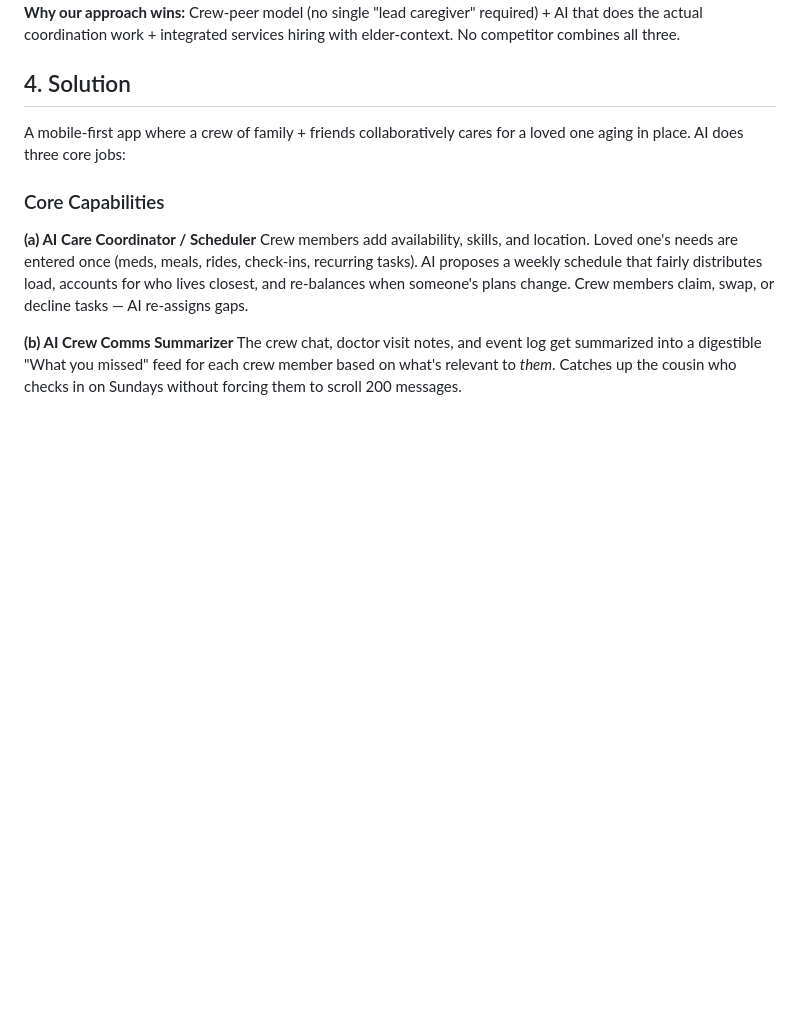
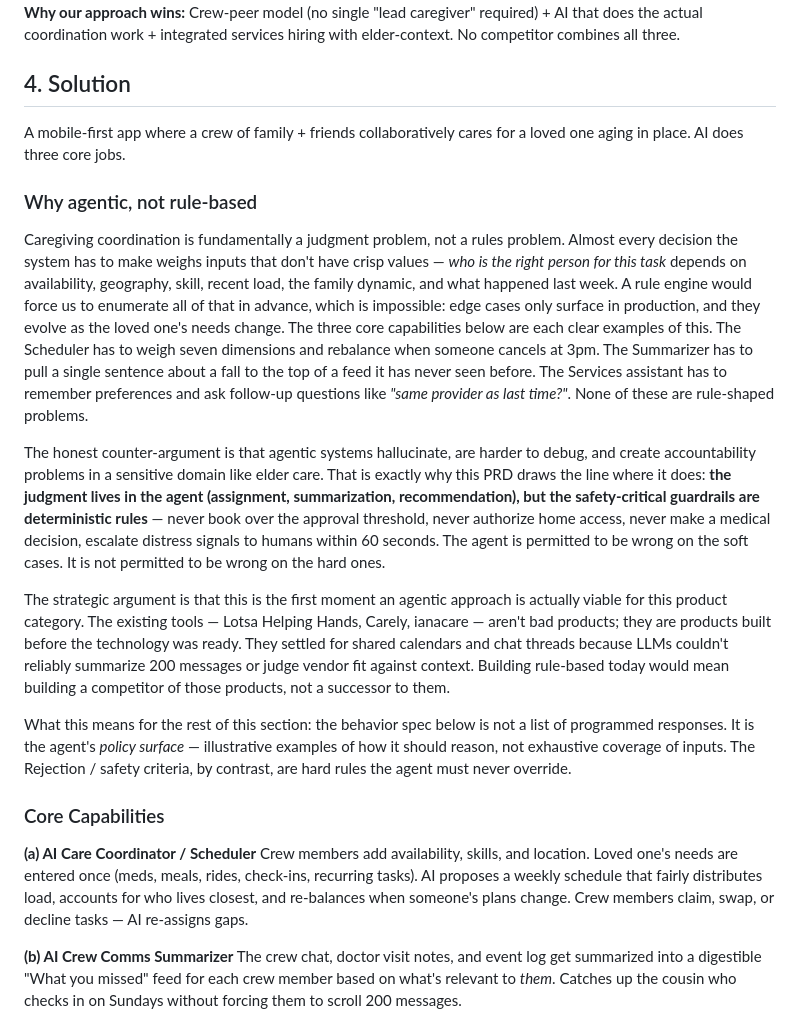
Before and after one commit to brentomalley150/AICLASS, a Markdown page: docs/BuildtheCrew-PRD.md, the part around the change. Drawn GitHub-style; blank space fills up the shorter version.

Commit message:
Add 'Why agentic, not rule-based' to Solution section

```diff
--- a/docs/BuildtheCrew-PRD.md
+++ b/docs/BuildtheCrew-PRD.md
@@ -171,7 +171,17 @@ Three principles fall out of the personas above:
 
 ## 4. Solution
 
-A mobile-first app where a crew of family + friends collaboratively cares for a loved one aging in place. AI does three core jobs:
+A mobile-first app where a crew of family + friends collaboratively cares for a loved one aging in place. AI does three core jobs.
+
+### Why agentic, not rule-based
+
+Caregiving coordination is fundamentally a judgment problem, not a rules problem. Almost every decision the system has to make weighs inputs that don't have crisp values — *who is the right person for this task* depends on availability, geography, skill, recent load, the family dynamic, and what happened last week. A rule engine would force us to enumerate all of that in advance, which is impossible: edge cases only surface in production, and they evolve as the loved one's needs change. The three core capabilities below are each clear examples of this. The Scheduler has to weigh seven dimensions and rebalance when someone cancels at 3pm. The Summarizer has to pull a single sentence about a fall to the top of a feed it has never seen before. The Services assistant has to remember preferences and ask follow-up questions like *"same provider as last time?"*. None of these are rule-shaped problems.
+
+The honest counter-argument is that agentic systems hallucinate, are harder to debug, and create accountability problems in a sensitive domain like elder care. That is exactly why this PRD draws the line where it does: **the judgment lives in the agent (assignment, summarization, recommendation), but the safety-critical guardrails are deterministic rules** — never book over the approval threshold, never authorize home access, never make a medical decision, escalate distress signals to humans within 60 seconds. The agent is permitted to be wrong on the soft cases. It is not permitted to be wrong on the hard ones.
+
+The strategic argument is that this is the first moment an agentic approach is actually viable for this product category. The existing tools — Lotsa Helping Hands, Carely, ianacare — aren't bad products; they are products built before the technology was ready. They settled for shared calendars and chat threads because LLMs couldn't reliably summarize 200 messages or judge vendor fit against context. Building rule-based today would mean building a competitor of those products, not a successor to them.
+
+What this means for the rest of this section: the behavior spec below is not a list of programmed responses. It is the agent's *policy surface* — illustrative examples of how it should reason, not exhaustive coverage of inputs. The Rejection / safety criteria, by contrast, are hard rules the agent must never override.
 
 ### Core Capabilities
 
```
